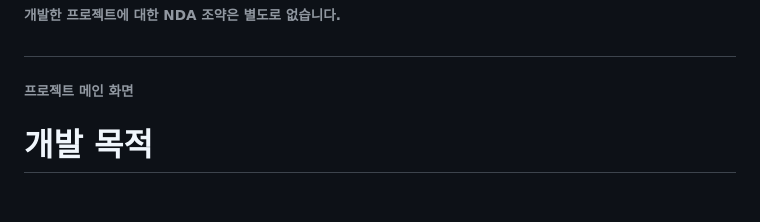
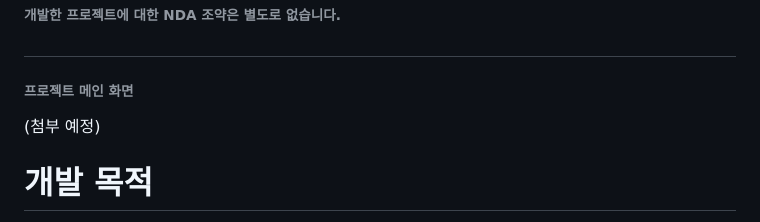
Before and after one commit to RealKunse/enroute, a Markdown page: README.md, the part around the change. Rendered like a GitHub page; blank space fills up the shorter version.

```diff
--- a/README.md
+++ b/README.md
@@ -5,6 +5,8 @@
 
 #
 ###### 프로젝트 메인 화면
+(첨부 예정)
+
 
 # 개발 목적
 <img src="https://user-images.githubusercontent.com/51011193/231080739-581f1f67-0ad2-4b51-8e4b-d85e1fc4d98e.png" width=500/>
```
